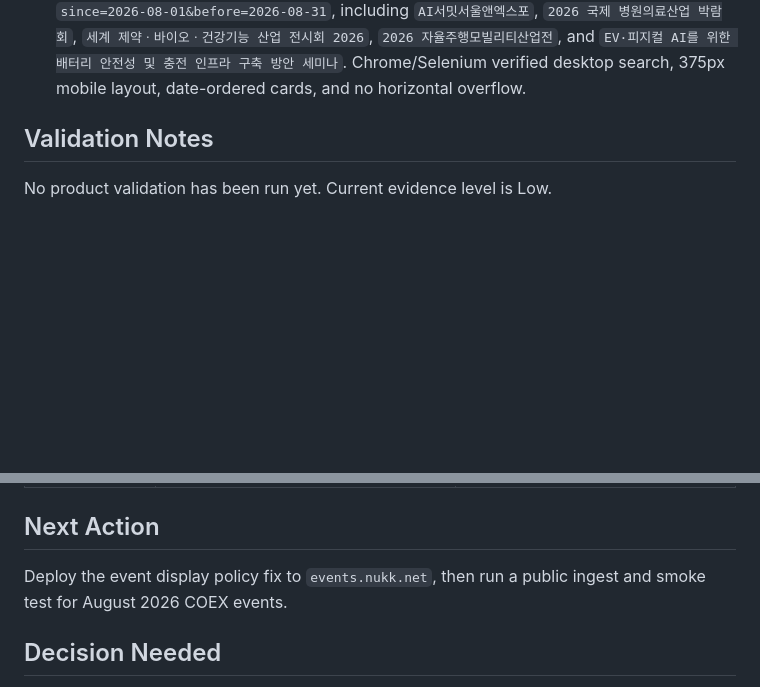
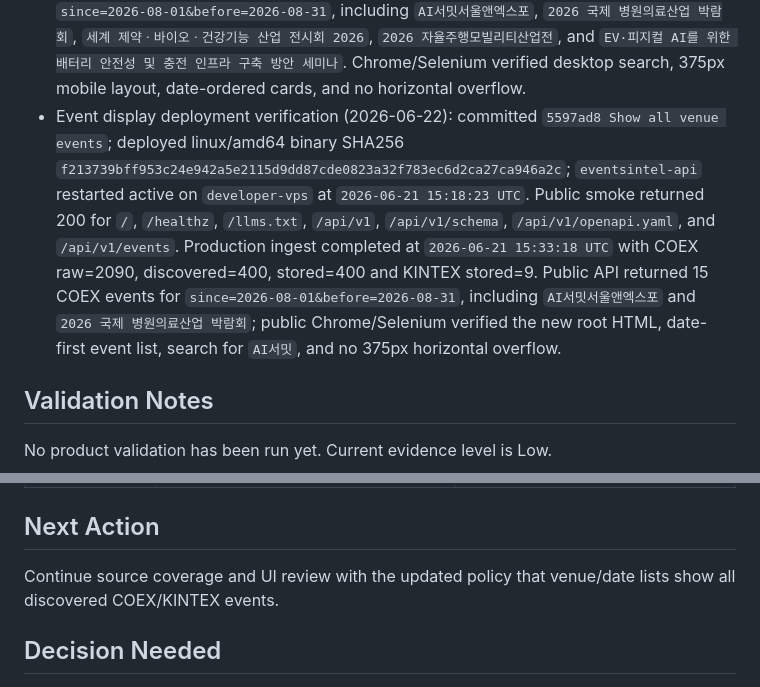
Before and after one commit to nukk-pain/event-intelligence-api, a Markdown page: PROGRESS.md, 2 parts joined by grey strips. Drawn GitHub-style; blank space fills up the shorter version.

Commit message:
Record event display deployment

```diff
--- a/PROGRESS.md
+++ b/PROGRESS.md
@@ -105,6 +105,18 @@ stable and deployment-ready.
   and `EV·피지컬 AI를 위한 배터리 안전성 및 충전 인프라 구축 방안 세미나`.
   Chrome/Selenium verified desktop search, 375px mobile layout, date-ordered
   cards, and no horizontal overflow.
+- Event display deployment verification (2026-06-22): committed
+  `5597ad8 Show all venue events`; deployed linux/amd64 binary SHA256
+  `f213739bff953c24e942a5e2115d9dd87cde0823a32f783ec6d2ca27ca946a2c`;
+  `eventsintel-api` restarted active on `developer-vps` at
+  `2026-06-21 15:18:23 UTC`. Public smoke returned 200 for `/`, `/healthz`,
+  `/llms.txt`, `/api/v1`, `/api/v1/schema`, `/api/v1/openapi.yaml`, and
+  `/api/v1/events`. Production ingest completed at `2026-06-21 15:33:18 UTC`
+  with COEX raw=2090, discovered=400, stored=400 and KINTEX stored=9. Public
+  API returned 15 COEX events for `since=2026-08-01&before=2026-08-31`,
+  including `AI서밋서울앤엑스포` and `2026 국제 병원의료산업 박람회`; public
+  Chrome/Selenium verified the new root HTML, date-first event list, search for
+  `AI서밋`, and no 375px horizontal overflow.
 
 ## Validation Notes
 
@@ -120,8 +132,8 @@ No product validation has been run yet. Current evidence level is Low.
 
 ## Next Action
 
-Deploy the event display policy fix to `events.nukk.net`, then run a public
-ingest and smoke test for August 2026 COEX events.
+Continue source coverage and UI review with the updated policy that venue/date
+lists show all discovered COEX/KINTEX events.
 
 ## Decision Needed
 
```
